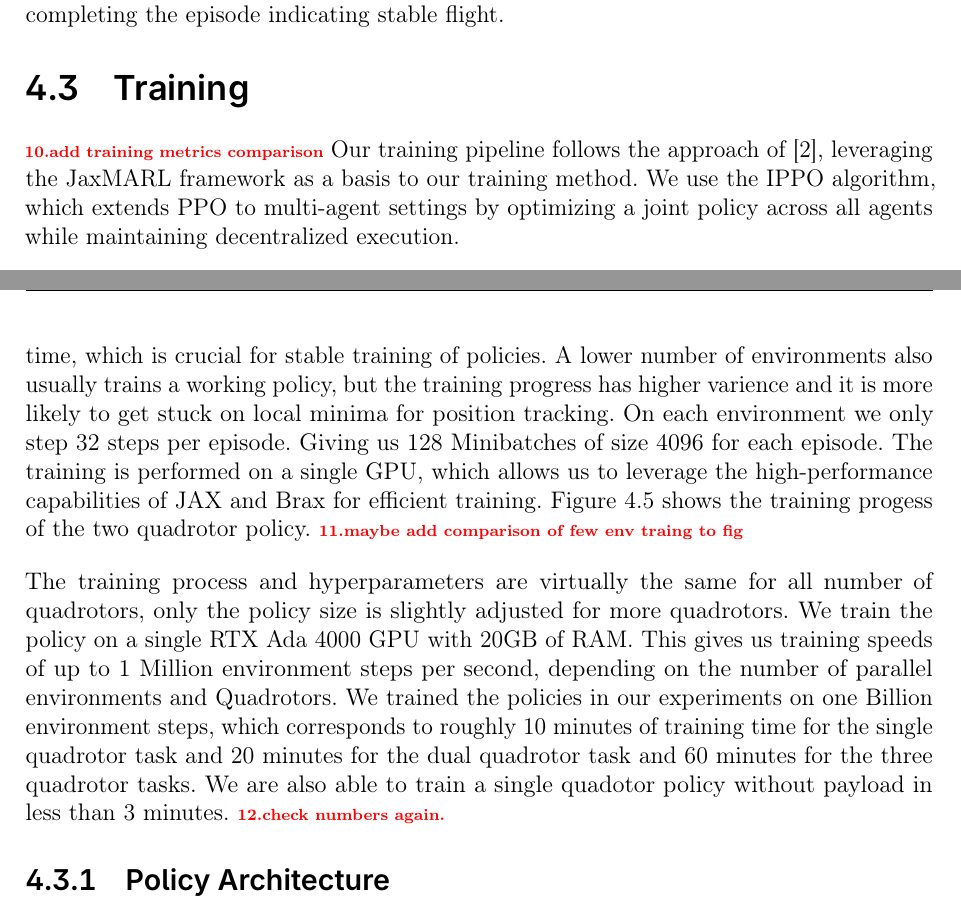
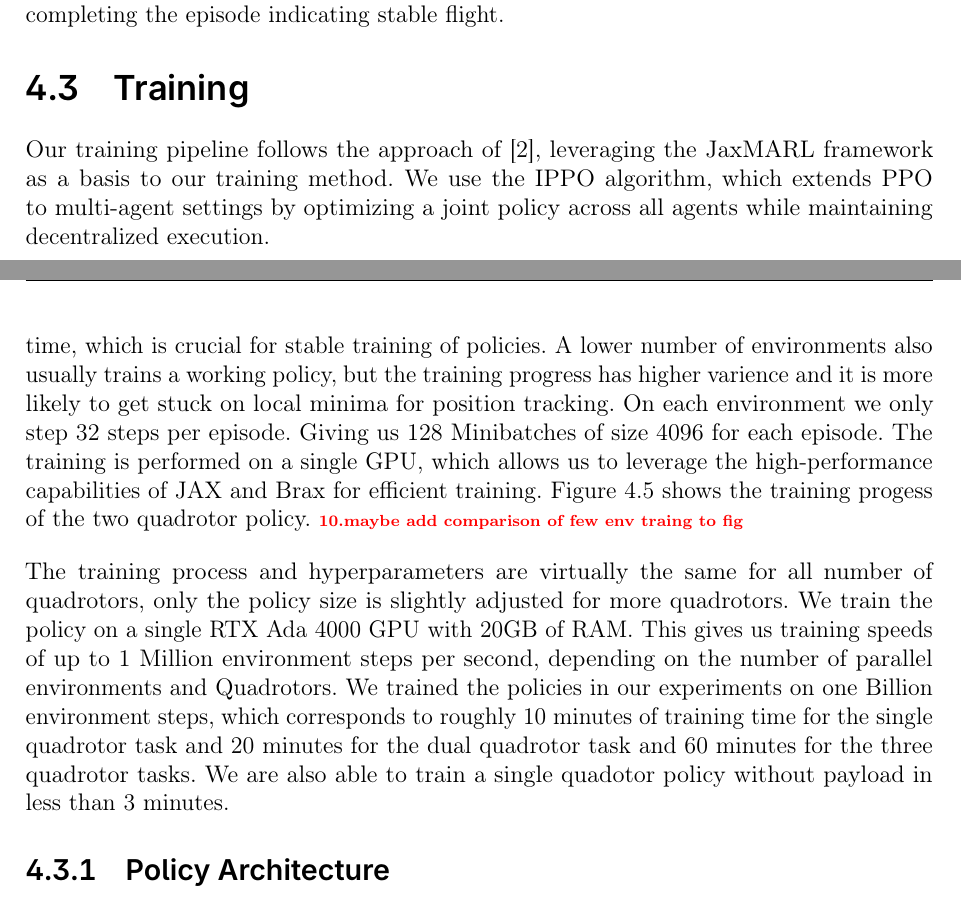
Before and after one commit to viktorlorentz/quad-rl, a LaTeX thesis (thesis/thesis.tex, which reads thesis/chapters/4-quad-env.tex): two parts of pages 46 and 47 of 75, joined at a grey line, cut so that both start at the same text. Compiled offline with pdfLaTeX.

Commit message:
small todo fix

```diff
--- a/thesis/chapters/4-quad-env.tex
+++ b/thesis/chapters/4-quad-env.tex
@@ -379,7 +379,6 @@ The reward structure can also be adapted to other tasks, by replacing the tracki
     \caption[Training metrics]{Average training metrics for one quadrotor with payload scenario. The top plot shows the average episode returns and the bottom plot shows the average episode lengths over environment steps and wall-clock time. The shaded area represents the standard deviation across 10 seeds. The maximum possible episode lenght here is 2048 environment steps, which corresponds to 8.2 seconds of flight time. In the end nearly all episodes are completing the episode indicating stable flight.}
     \label{fig:train_metrics}
 \end{figure}
-\todo{add training metrics comparison}
 Our training pipeline follows the approach of \autocite{flair2023jaxmarl}, leveraging the JaxMARL framework as a basis to our training method. We use the \gls{ippo} algorithm, which extends \gls{ppo} to multi-agent settings by optimizing a joint policy across all agents while maintaining decentralized execution.
 
 The decentralized policies are learned end-to-end via \gls{ippo} within our highly parallelized JAX/MJX simulation environment. At each iteration, a fixed number of synchronous actors collect trajectories in $N$ parallel environments over $T$ time steps, yielding $NT$ experiences per update. Collected rewards are bootstrapped with the learned critic to compute targets, and advantages are estimated using \gls{gae} with discount factor $\gamma$ and smoothing parameter $\lambda$. The overall loss combines the clipped policy objective
@@ -390,7 +389,7 @@ a mean-squared value-function error, and an entropy regularizer to encourage suf
 
 Since our environment has a certain level of complexity we always train on a high number of parallel environments (16384). This might not be very sampling efficient but allows us to collect a large number of experiences with sufficient variance of configurations in a short time, which is crucial for stable training of policies. A lower number of environments also usually trains a working policy, but the training progress has higher varience and it is more likely to get stuck on local minima for position tracking. On each environment we only step 32 steps per episode. Giving us 128 Minibatches of size 4096 for each episode. The training is performed on a single GPU, which allows us to leverage the high-performance capabilities of JAX and Brax for efficient training. Figure~\ref{fig:train_metrics} shows the training progess of the two quadrotor policy. \todo{maybe add comparison of few env traing to fig}
 
-The training process and hyperparameters are virtually the same for all number of quadrotors, only the policy size is slightly adjusted for more quadrotors. We train the policy on a single RTX Ada 4000 GPU with 20GB of RAM. This gives us training speeds of up to 1 Million environment steps per second, depending on the number of parallel environments and Quadrotors. We trained the policies in our experiments on one Billion environment steps, which corresponds to roughly 10 minutes of training time for the single quadrotor task and 20 minutes for the dual quadrotor task and 60 minutes for the three quadrotor tasks. We are also able to train a single quadotor policy without payload in less than 3 minutes. \todo{check numbers again.}
+The training process and hyperparameters are virtually the same for all number of quadrotors, only the policy size is slightly adjusted for more quadrotors. We train the policy on a single RTX Ada 4000 GPU with 20GB of RAM. This gives us training speeds of up to 1 Million environment steps per second, depending on the number of parallel environments and Quadrotors. We trained the policies in our experiments on one Billion environment steps, which corresponds to roughly 10 minutes of training time for the single quadrotor task and 20 minutes for the dual quadrotor task and 60 minutes for the three quadrotor tasks. We are also able to train a single quadotor policy without payload in less than 3 minutes.
 
 \subsection{Policy Architecture}
 Both actor and critic networks are instantiated as fully connected, feed-forward multilayer perceptrons. The actor network comprises an input layer matching the local observation dimension, three hidden layers of 64 units with tanh activations, and a linear output layer producing the action-mean vector. A learned log-standard deviation vector of the same dimensionality parameterizes a diagonal Gaussian policy. The critic network features three hidden layers of 128 tanh units each, terminating in a scalar output. All dense layers employ orthogonal weight initialization and zero biases. During training and rollouts, actions are sampled stochastically from the policy distribution, at evaluation time, the deterministic mean action is used.
```
Also changed, not shown: thesis/chapters/4-quad-env.tex (2 more changed lines).
